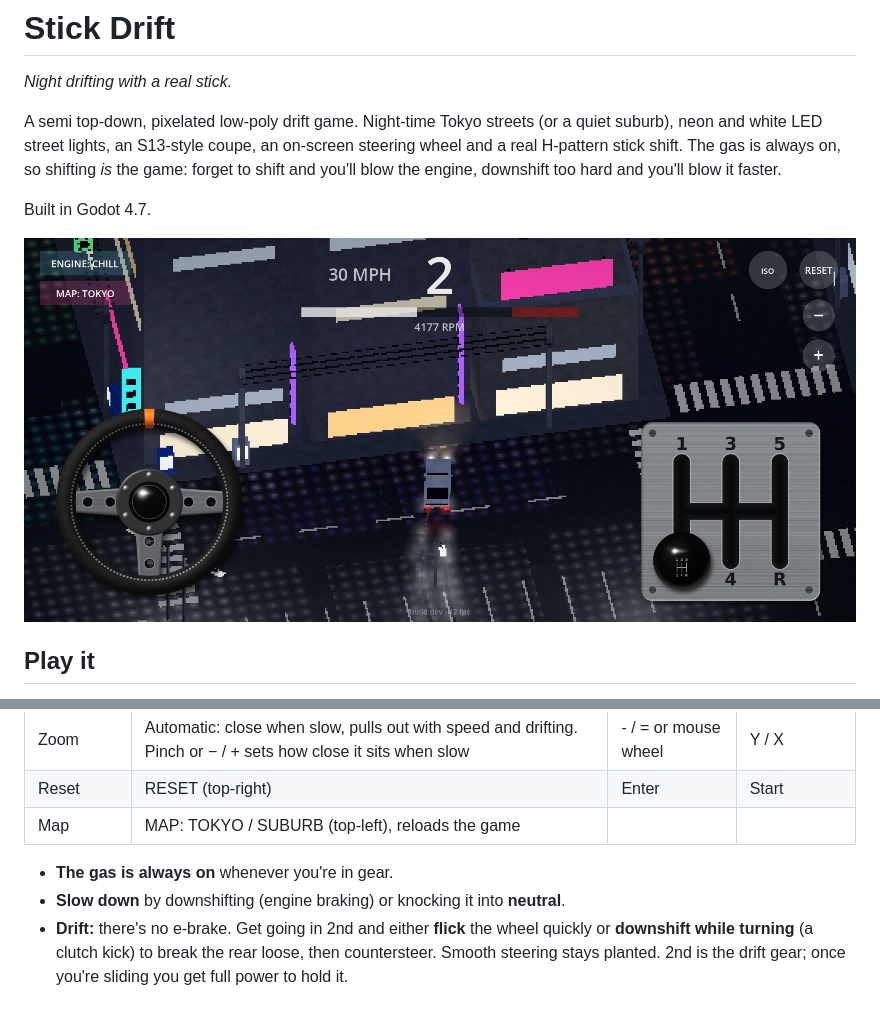
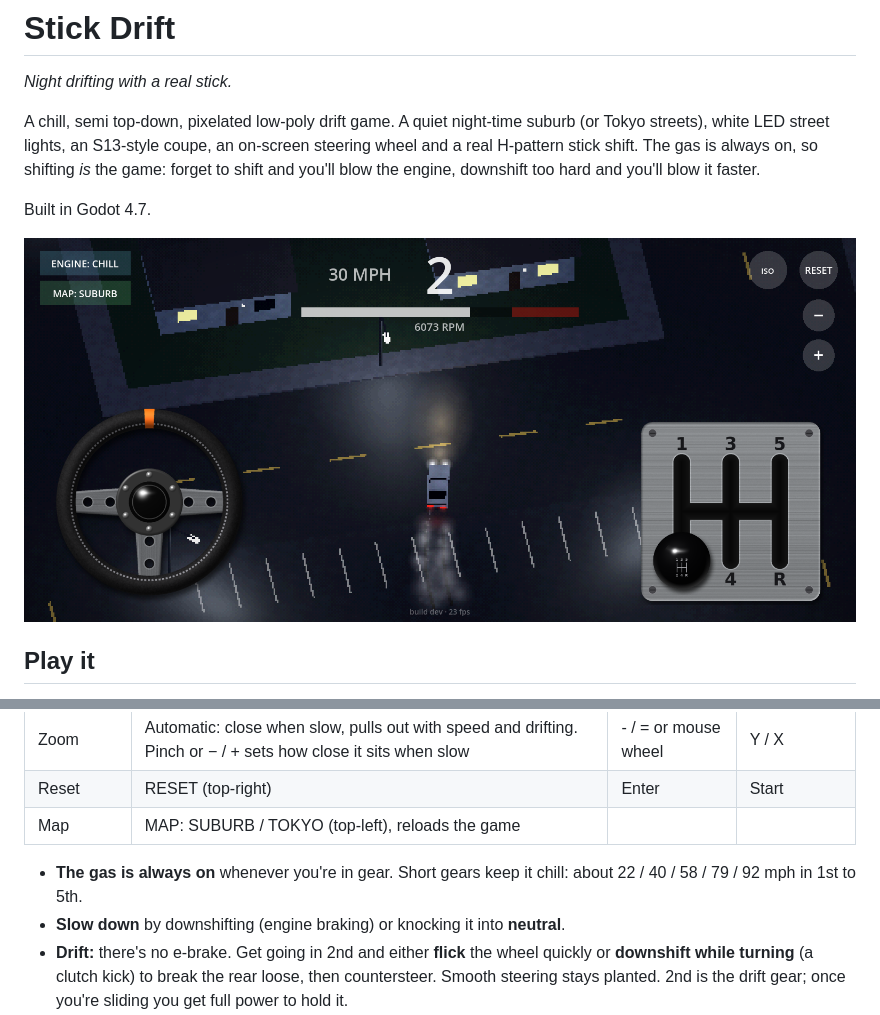
Before and after one commit to StoneColdOS/stick-drift, a Markdown page: README.md, 2 parts joined by grey strips. GitHub-like rendering; pictures changed too: docs/screenshots/drift.png.

Commit message:
Chill pass: suburb is the default map again, short gears, softer power
- Final drive 4.3 -> 6.9: 1st-5th top out ~22/40/58/79/92 mph, so you live
  in 2nd and 3rd around the neighbourhood and shift more
- Torque multiplier 1.6 -> 0.85 (0-30 mph ~3.3s); 2nd still holds a drift
- Kicks and drift detection work from lower speeds
- Camera dynamic zoom retuned for the new speed range
- Tokyo stays available behind the MAP button

Co-Authored-By: Claude Opus 5.5 <noreply@anthropic.com>
Claude-Session: https://claude.ai/code/session_01X5D3N9oUK59uFhYSHv3wU5

```diff
--- a/README.md
+++ b/README.md
@@ -2,7 +2,7 @@
 
 *Night drifting with a real stick.*
 
-A semi top-down, pixelated low-poly drift game. Night-time Tokyo streets (or a quiet suburb), neon and white LED street lights, an S13-style coupe, an on-screen steering wheel and a real H-pattern stick shift. The gas is always on, so shifting *is* the game: forget to shift and you'll blow the engine, downshift too hard and you'll blow it faster.
+A chill, semi top-down, pixelated low-poly drift game. A quiet night-time suburb (or Tokyo streets), white LED street lights, an S13-style coupe, an on-screen steering wheel and a real H-pattern stick shift. The gas is always on, so shifting *is* the game: forget to shift and you'll blow the engine, downshift too hard and you'll blow it faster.
 
 Built in Godot 4.7.
 
@@ -36,9 +36,9 @@ Built in Godot 4.7.
 | Camera | ISO / 3D button (top-right): flat isometric or perspective, both behind the car | V | Select |
 | Zoom | Automatic: close when slow, pulls out with speed and drifting. Pinch or − / + sets how close it sits when slow | - / = or mouse wheel | Y / X |
 | Reset | RESET (top-right) | Enter | Start |
-| Map | MAP: TOKYO / SUBURB (top-left), reloads the game | | |
+| Map | MAP: SUBURB / TOKYO (top-left), reloads the game | | |
 
-- **The gas is always on** whenever you're in gear.
+- **The gas is always on** whenever you're in gear. Short gears keep it chill: about 22 / 40 / 58 / 79 / 92 mph in 1st to 5th.
 - **Slow down** by downshifting (engine braking) or knocking it into **neutral**.
 - **Drift:** there's no e-brake. Get going in 2nd and either **flick** the wheel quickly or **downshift while turning** (a clutch kick) to break the rear loose, then countersteer. Smooth steering stays planted. 2nd is the drift gear; once you're sliding you get full power to hold it.
 - **Forgiving by default:** the auto gas keeps the rear tires hooked up while you're just driving, and steering tightens up with speed, so the car only slides when you kick it out. Once you're sliding you get full power to hold it, a little countersteer assist, and past about 35° the car resists spinning out.
```
Also changed, not shown: docs/screenshots/parked.png, 5 other files.
